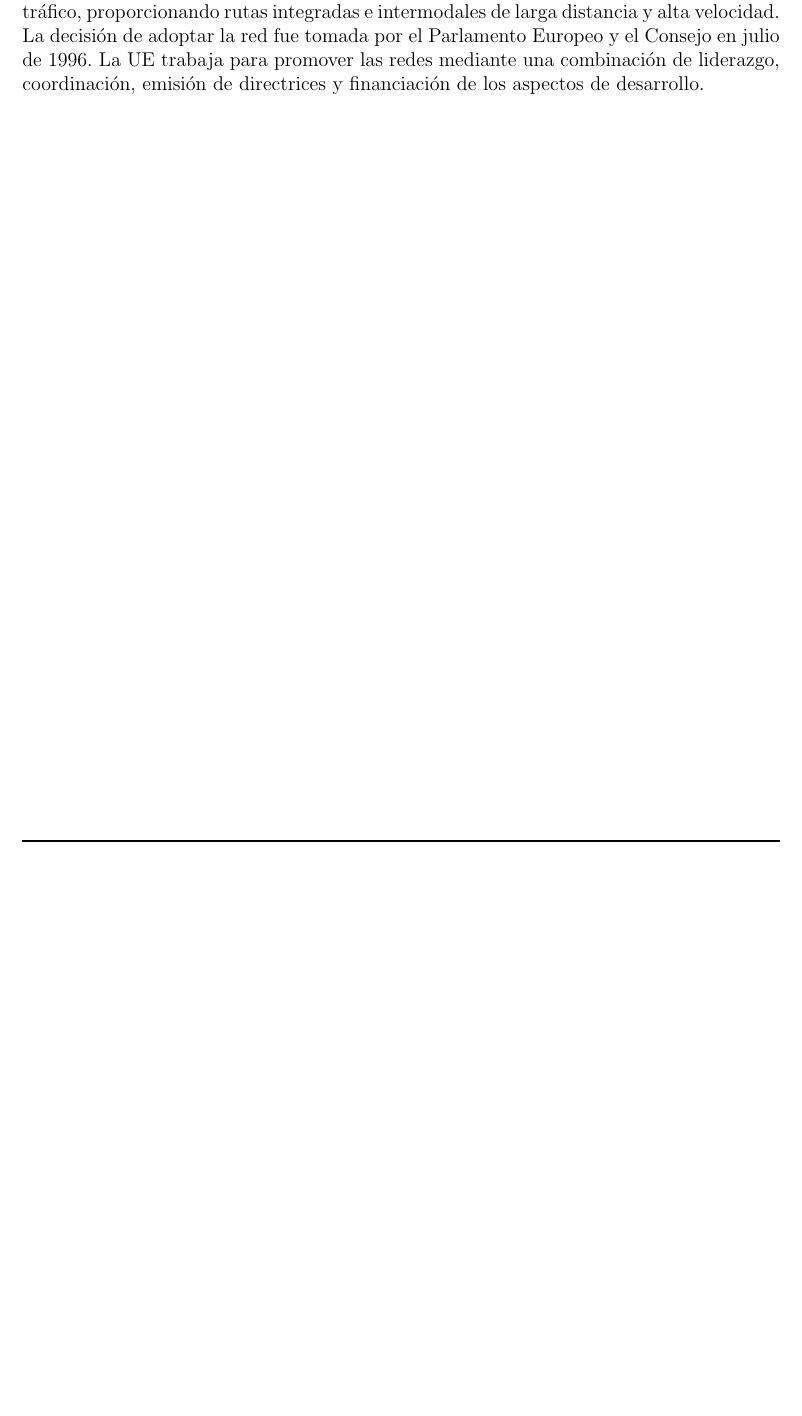
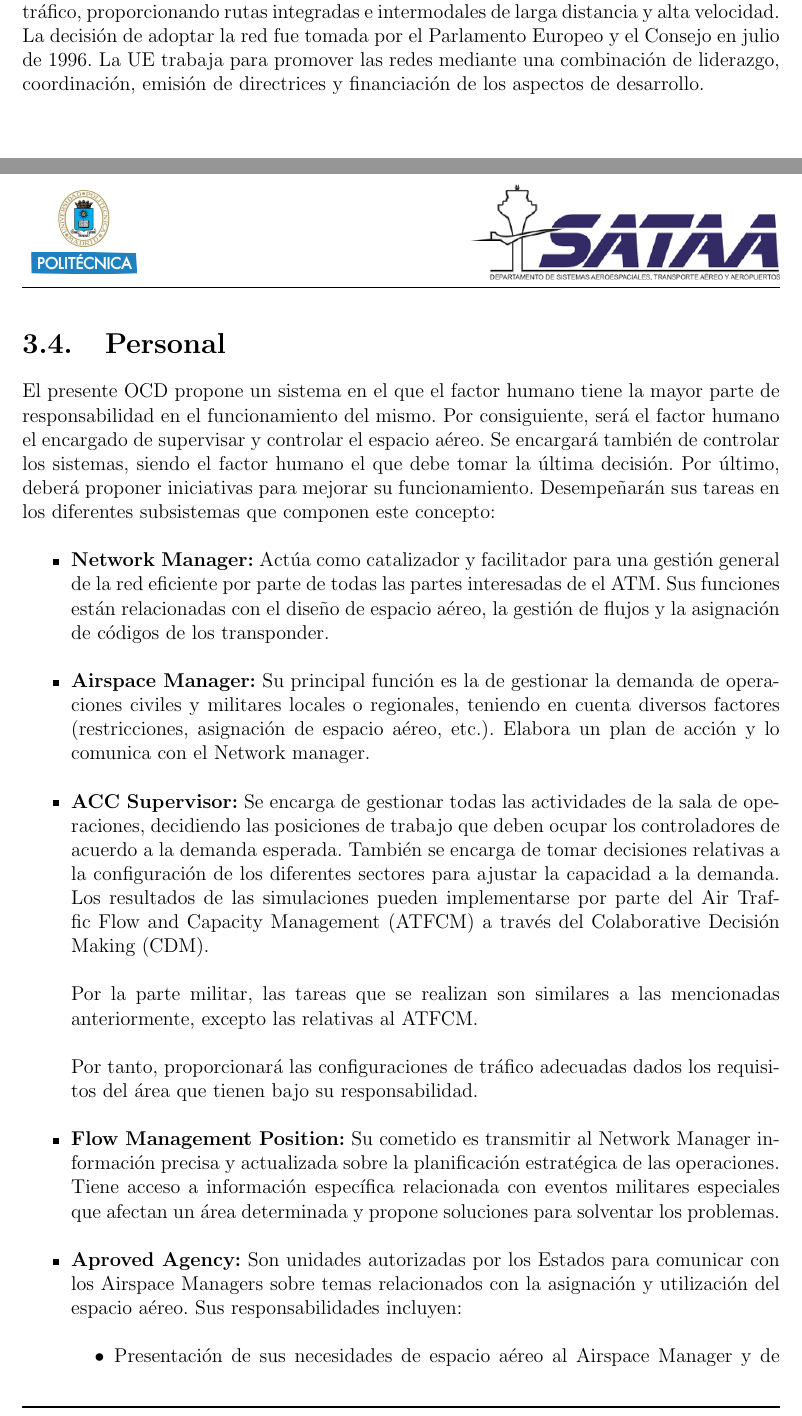
Before and after one commit to TheWillyM4AK/AFUA, a LaTeX thesis (main.tex, which reads 3_4_Personal.tex): part of page 49 of 50 before the commit and two parts of pages 49 and 50 of 52 after it, the two joined at a grey line, cut so that both start at the same text, the shorter picture padded with empty space. Compiled offline with pdfLaTeX.

Commit message:
Updates from Overleaf

```diff
--- /dev/null
+++ b/3_4_Personal.tex
@@ -0,0 +1,20 @@
+\section{Personal}
+
+El presente OCD propone un sistema en el que el factor humano tiene la mayor parte de responsabilidad en el funcionamiento del mismo. Por consiguiente, será el factor humano el encargado de supervisar y controlar el espacio aéreo. Se encargará también de controlar los sistemas, siendo el factor humano el que debe tomar la última decisión. Por último, deberá proponer iniciativas para mejorar su funcionamiento. Desempeñarán sus tareas en los diferentes subsistemas que componen este concepto:
+
+\begin{itemize}
+    \item \textbf{Network Manager:} Actúa como catalizador y facilitador para una gestión general de la red eficiente por parte de todas las partes interesadas de el ATM. Sus funciones están relacionadas con el diseño de espacio aéreo, la gestión de flujos y la asignación de códigos de los transponder.
+
+    \item \textbf{Airspace Manager:} Su principal función es la de gestionar la demanda de operaciones civiles y militares locales o regionales, teniendo en cuenta diversos factores (restricciones, asignación de espacio aéreo, etc.). Elabora un plan de acción y lo comunica con el Network manager.
+
+    \item \textbf{ACC Supervisor:} Se encarga de gestionar todas las actividades de la sala de operaciones, decidiendo las posiciones de trabajo que deben ocupar los controladores de acuerdo a la demanda esperada. También se encarga de tomar decisiones relativas a la configuración de los diferentes sectores para ajustar la capacidad a la demanda. Los resultados de las simulaciones pueden implementarse por parte del \acrfull{atfcm} a través del \acrfull{cdm}.
+
+    Por la parte militar, las tareas que se realizan son similares a las mencionadas anteriormente, excepto las relativas al ATFCM.
+
+    Por tanto, proporcionará las configuraciones de tráfico adecuadas dados los requisitos del área que tienen bajo su responsabilidad.
+
+    \item \textbf{Flow Management Position:} Su cometido es transmitir al Network Manager información precisa y actualizada sobre la planificación estratégica de las operaciones. Tiene acceso a información específica relacionada con eventos militares especiales que afectan un área determinada y propone soluciones para solventar los problemas.
+    \item \textbf{Aproved Agency:} Son unidades autorizadas por los Estados para comunicar con los Airspace Managers sobre temas relacionados con la asignación y utilización del espacio aéreo. Sus responsabilidades incluyen:
+    \begin{itemize}
+        \item Presentación de sus necesidades de espacio aéreo al Airspace Manager y de cualquier actualización que soliciten.
+        \item También deben asegurarse de que el uso del espacio aéreo esté de acuerdo con el plan de uso acordado.
```
Also changed, not shown: main.tex (+1 -0 lines), 3_4_Personal.tex (11 more changed lines).
